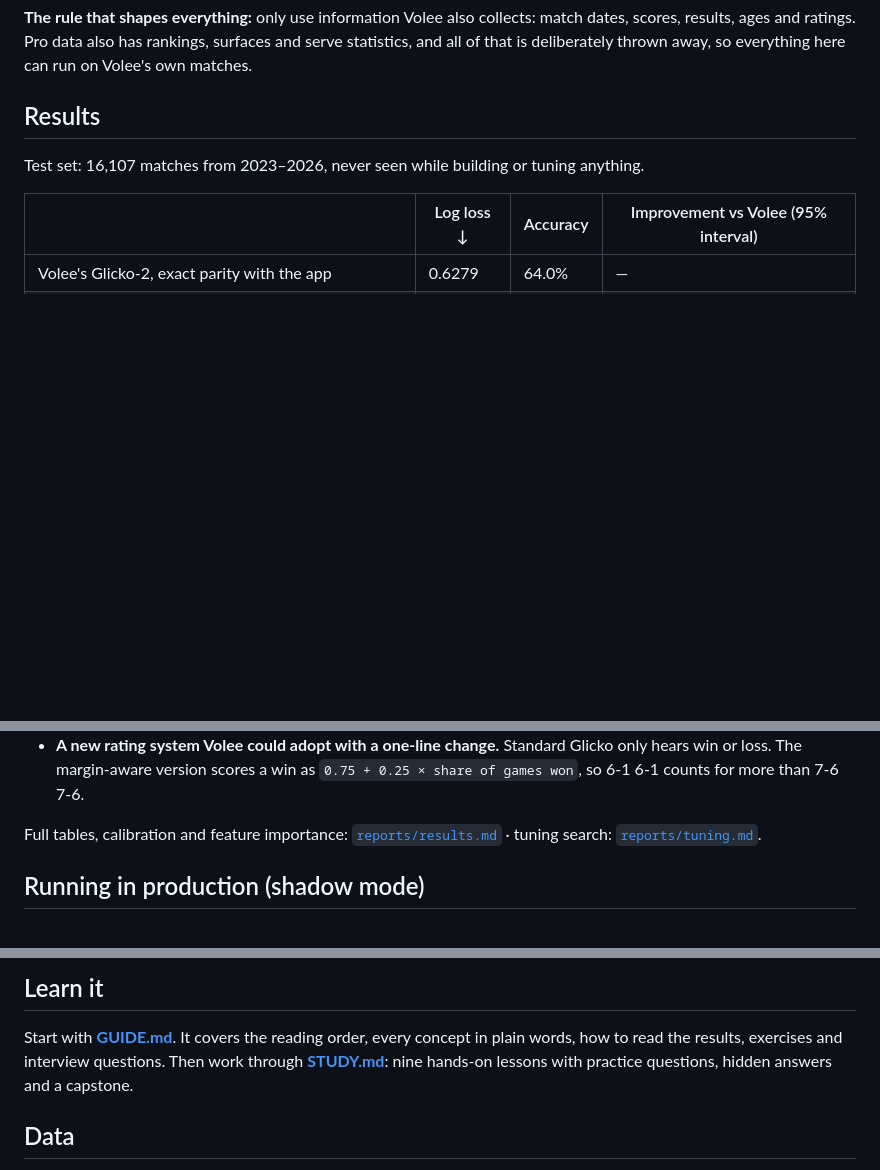
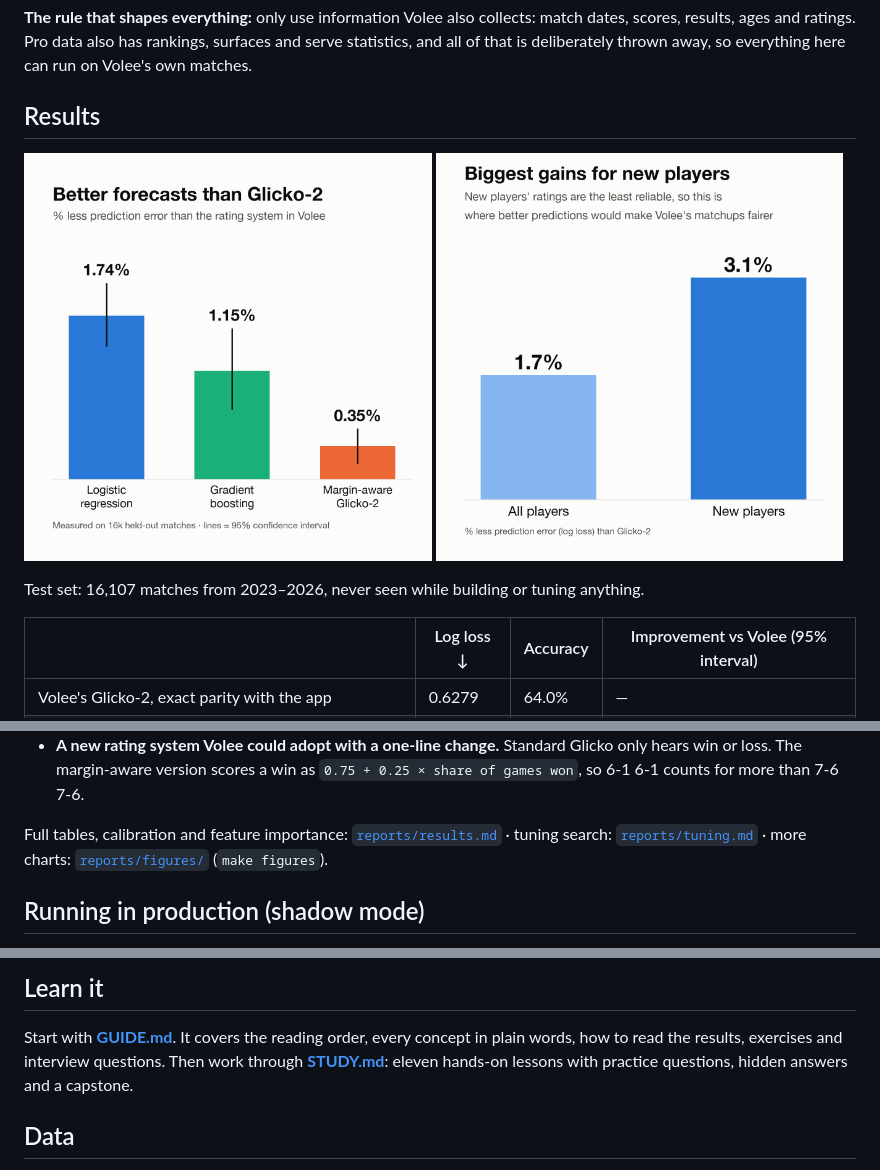
Before and after one commit to jdsouz07/Volee-ML, a Markdown page: README.md, 3 parts joined by grey strips. GitHub-like rendering; blank space fills up the shorter version.

Commit message:
README: show the result charts
Co-Authored-By: Claude Opus 5.5 <noreply@anthropic.com>

```diff
--- a/README.md
+++ b/README.md
@@ -14,6 +14,11 @@ surfaces and serve statistics, and all of that is deliberately thrown away, so
 everything here can run on Volee's own matches.
 
 ## Results
+
+<p>
+  <img src="reports/figures/linkedin_1.png" width="49%" alt="Prediction error reduction vs Volee's Glicko-2 for three models">
+  <img src="reports/figures/linkedin_2.png" width="49%" alt="Prediction error reduction for all players vs new players">
+</p>
 
 Test set: 16,107 matches from 2023–2026, never seen while building or tuning anything.
 
@@ -38,7 +43,8 @@ Test set: 16,107 matches from 2023–2026, never seen while building or tuning a
   `0.75 + 0.25 × share of games won`, so 6-1 6-1 counts for more than 7-6 7-6.
 
 Full tables, calibration and feature importance: [`reports/results.md`](reports/results.md) ·
-tuning search: [`reports/tuning.md`](reports/tuning.md).
+tuning search: [`reports/tuning.md`](reports/tuning.md) ·
+more charts: [`reports/figures/`](reports/figures) (`make figures`).
 
 ## Running in production (shadow mode)
 
@@ -89,7 +95,7 @@ make demo      # the forecaster at http://localhost:8766
 
 Start with **[GUIDE.md](GUIDE.md)**. It covers the reading order, every concept in
 plain words, how to read the results, exercises and interview questions. Then work
-through **[STUDY.md](STUDY.md)**: nine hands-on lessons with practice questions,
+through **[STUDY.md](STUDY.md)**: eleven hands-on lessons with practice questions,
 hidden answers and a capstone.
 
 ## Data
```
